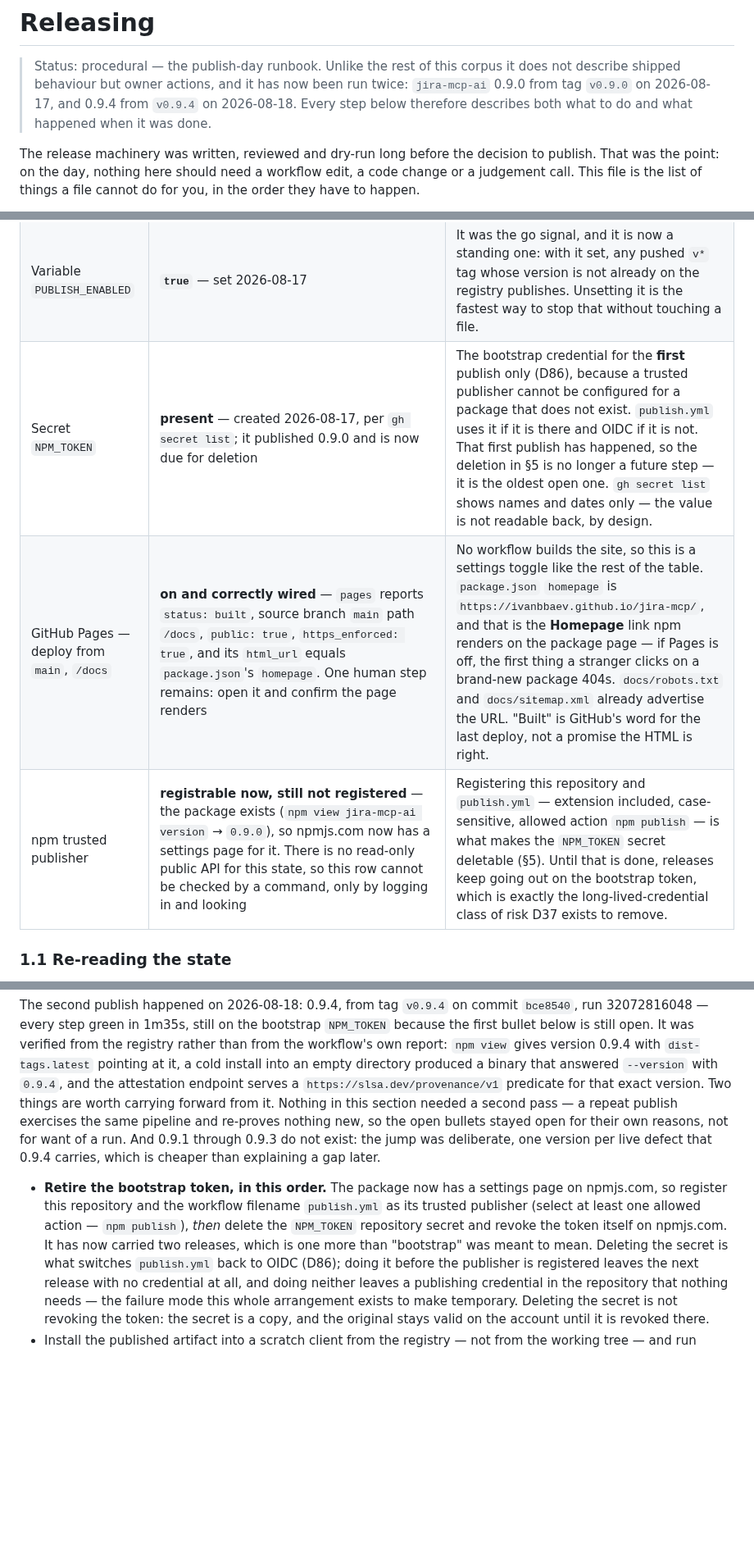
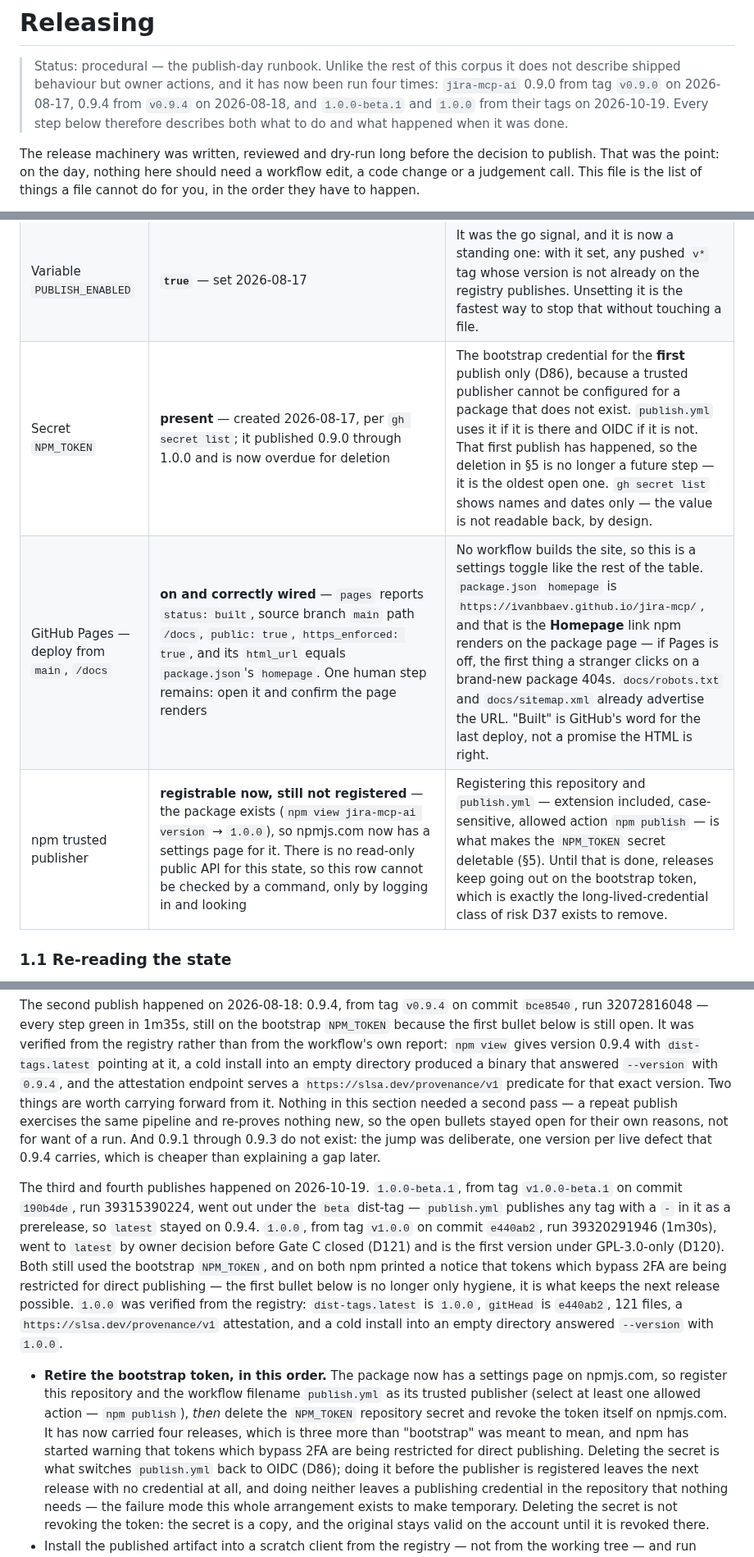
Before and after one commit to IvanBBaev/jira-mcp, a Markdown page: docs/RELEASING.md, 3 parts joined by grey strips. Shown at 82% size. Rendered like a GitHub page; blank space fills up the shorter version.

Commit message:
docs(releasing): record the 1.0.0-beta.1 and 1.0.0 publishes

```diff
--- a/docs/RELEASING.md
+++ b/docs/RELEASING.md
@@ -2,9 +2,10 @@
 
 > Status: procedural — the publish-day runbook. Unlike the rest of this corpus
 > it does not describe shipped behaviour but owner actions, and it has now been
-> run twice: `jira-mcp-ai` 0.9.0 from tag `v0.9.0` on 2026-08-17, and 0.9.4 from
-> `v0.9.4` on 2026-08-18. Every step below therefore describes both what to do
-> and what happened when it was done.
+> run four times: `jira-mcp-ai` 0.9.0 from tag `v0.9.0` on 2026-08-17, 0.9.4 from
+> `v0.9.4` on 2026-08-18, and `1.0.0-beta.1` and `1.0.0` from their tags on
+> 2026-10-19. Every step below therefore describes both what to do and what
+> happened when it was done.
 
 The release machinery was written, reviewed and dry-run long before the
 decision to publish. That was the point: on the day, nothing here should need a
@@ -37,9 +38,9 @@ than trusting the date.
 | CodeQL default setup — leave **off** | **correct as it stands** — `code-scanning/default-setup` reports `state: not-configured` | Analysis ships as an advanced-setup workflow (D67). Turning default setup on silently disables that file. Run one or the other, never both. This row is a guard, not a task: the only wrong action is acting. |
 | Environment `release` | **exists** — created 2026-08-17; the repository now has `github-pages`, `live` and `release` | `.github/workflows/publish.yml` declares it on the publishing job, so until it existed a tagged run failed at job start. It carries no required reviewer today: the 0.9.0 run published without a human approval step, and adding one is the single edit that puts a person in front of every future release. |
 | Variable `PUBLISH_ENABLED` | **`true`** — set 2026-08-17 | It was the go signal, and it is now a standing one: with it set, any pushed `v*` tag whose version is not already on the registry publishes. Unsetting it is the fastest way to stop that without touching a file. |
-| Secret `NPM_TOKEN` | **present** — created 2026-08-17, per `gh secret list`; it published 0.9.0 and is now due for deletion | The bootstrap credential for the **first** publish only (D86), because a trusted publisher cannot be configured for a package that does not exist. `publish.yml` uses it if it is there and OIDC if it is not. That first publish has happened, so the deletion in §5 is no longer a future step — it is the oldest open one. `gh secret list` shows names and dates only — the value is not readable back, by design. |
+| Secret `NPM_TOKEN` | **present** — created 2026-08-17, per `gh secret list`; it published 0.9.0 through 1.0.0 and is now overdue for deletion | The bootstrap credential for the **first** publish only (D86), because a trusted publisher cannot be configured for a package that does not exist. `publish.yml` uses it if it is there and OIDC if it is not. That first publish has happened, so the deletion in §5 is no longer a future step — it is the oldest open one. `gh secret list` shows names and dates only — the value is not readable back, by design. |
 | GitHub Pages — deploy from `main`, `/docs` | **on and correctly wired** — `pages` reports `status: built`, source branch `main` path `/docs`, `public: true`, `https_enforced: true`, and its `html_url` equals `package.json`'s `homepage`. One human step remains: open it and confirm the page renders | No workflow builds the site, so this is a settings toggle like the rest of the table. `package.json` `homepage` is `https://ivanbbaev.github.io/jira-mcp/`, and that is the **Homepage** link npm renders on the package page — if Pages is off, the first thing a stranger clicks on a brand-new package 404s. `docs/robots.txt` and `docs/sitemap.xml` already advertise the URL. "Built" is GitHub's word for the last deploy, not a promise the HTML is right. |
-| npm trusted publisher | **registrable now, still not registered** — the package exists (`npm view jira-mcp-ai version` → `0.9.0`), so npmjs.com now has a settings page for it. There is no read-only public API for this state, so this row cannot be checked by a command, only by logging in and looking | Registering this repository and `publish.yml` — extension included, case-sensitive, allowed action `npm publish` — is what makes the `NPM_TOKEN` secret deletable (§5). Until that is done, releases keep going out on the bootstrap token, which is exactly the long-lived-credential class of risk D37 exists to remove. |
+| npm trusted publisher | **registrable now, still not registered** — the package exists (`npm view jira-mcp-ai version` → `1.0.0`), so npmjs.com now has a settings page for it. There is no read-only public API for this state, so this row cannot be checked by a command, only by logging in and looking | Registering this repository and `publish.yml` — extension included, case-sensitive, allowed action `npm publish` — is what makes the `NPM_TOKEN` secret deletable (§5). Until that is done, releases keep going out on the bootstrap token, which is exactly the long-lived-credential class of risk D37 exists to remove. |
 
 ### 1.1 Re-reading the state
 
@@ -235,12 +236,26 @@ reasons, not for want of a run. And 0.9.1 through 0.9.3 do not exist: the jump
 was deliberate, one version per live defect that 0.9.4 carries, which is cheaper
 than explaining a gap later.
 
+The third and fourth publishes happened on 2026-10-19. `1.0.0-beta.1`, from tag
+`v1.0.0-beta.1` on commit `190b4de`, run 39315390224, went out under the `beta`
+dist-tag — `publish.yml` publishes any tag with a `-` in it as a prerelease, so
+`latest` stayed on 0.9.4. `1.0.0`, from tag `v1.0.0` on commit `e440ab2`, run
+39320291946 (1m30s), went to `latest` by owner decision before Gate C closed
+(D121) and is the first version under GPL-3.0-only (D120). Both still used the
+bootstrap `NPM_TOKEN`, and on both npm printed a notice that tokens which bypass
+2FA are being restricted for direct publishing — the first bullet below is no
+longer only hygiene, it is what keeps the next release possible. `1.0.0` was
+verified from the registry: `dist-tags.latest` is `1.0.0`, `gitHead` is
+`e440ab2`, 121 files, a `https://slsa.dev/provenance/v1` attestation, and a cold
+install into an empty directory answered `--version` with `1.0.0`.
+
 - **Retire the bootstrap token, in this order.** The package now has a settings
   page on npmjs.com, so register this repository and the workflow filename
   `publish.yml` as its trusted publisher (select at least one allowed action —
   `npm publish`), *then* delete the `NPM_TOKEN` repository secret and revoke the
-  token itself on npmjs.com. It has now carried two releases, which is one more
-  than "bootstrap" was meant to mean. Deleting the secret is what switches `publish.yml`
+  token itself on npmjs.com. It has now carried four releases, which is three
+  more than "bootstrap" was meant to mean, and npm has started warning that
+  tokens which bypass 2FA are being restricted for direct publishing. Deleting the secret is what switches `publish.yml`
   back to OIDC (D86); doing it before the publisher is registered leaves the
   next release with no credential at all, and doing neither leaves a publishing
   credential in the repository that nothing needs — the failure mode this whole
```
Also changed, not shown: other parts of docs/RELEASING.md (+3 -1 lines).
